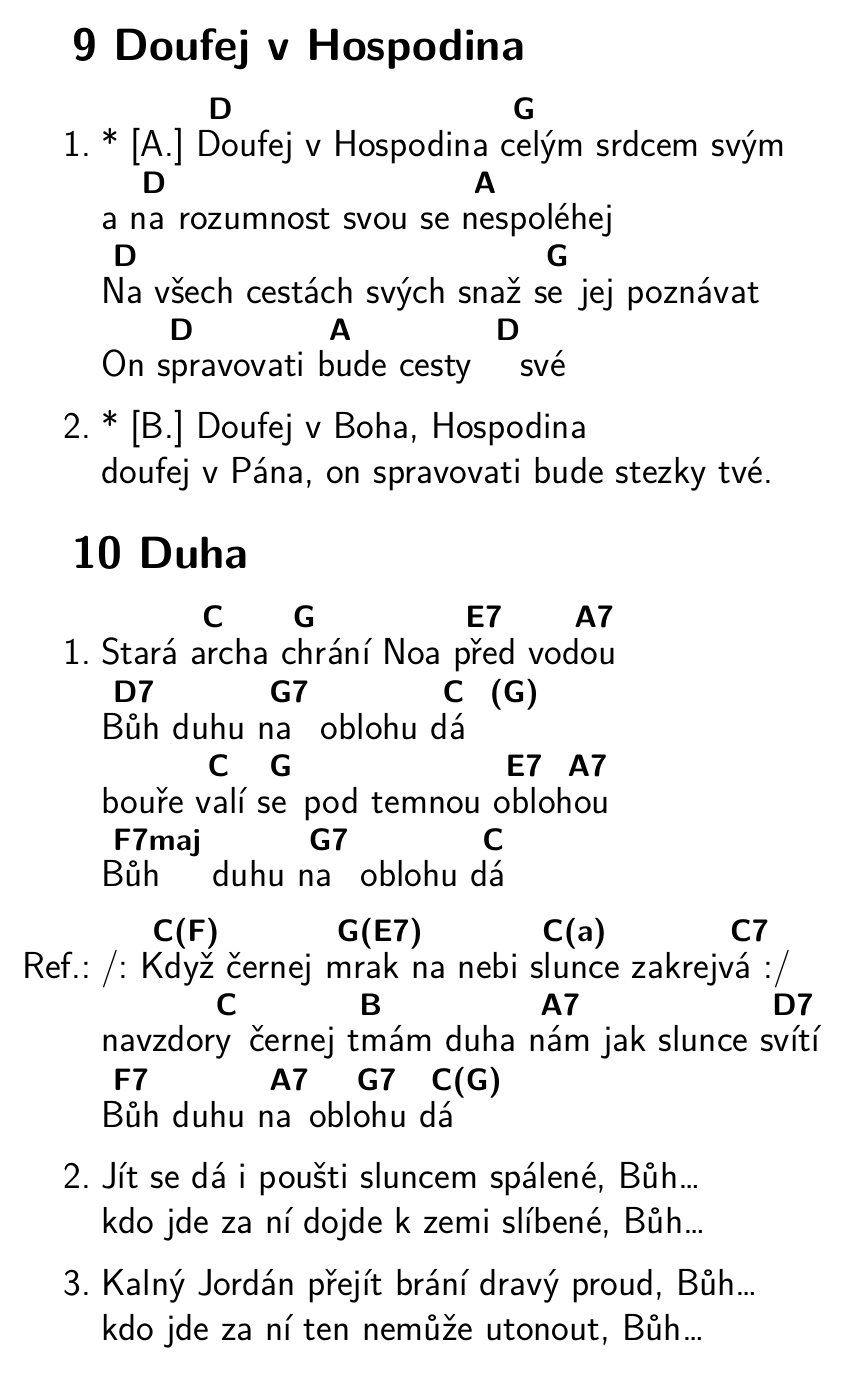
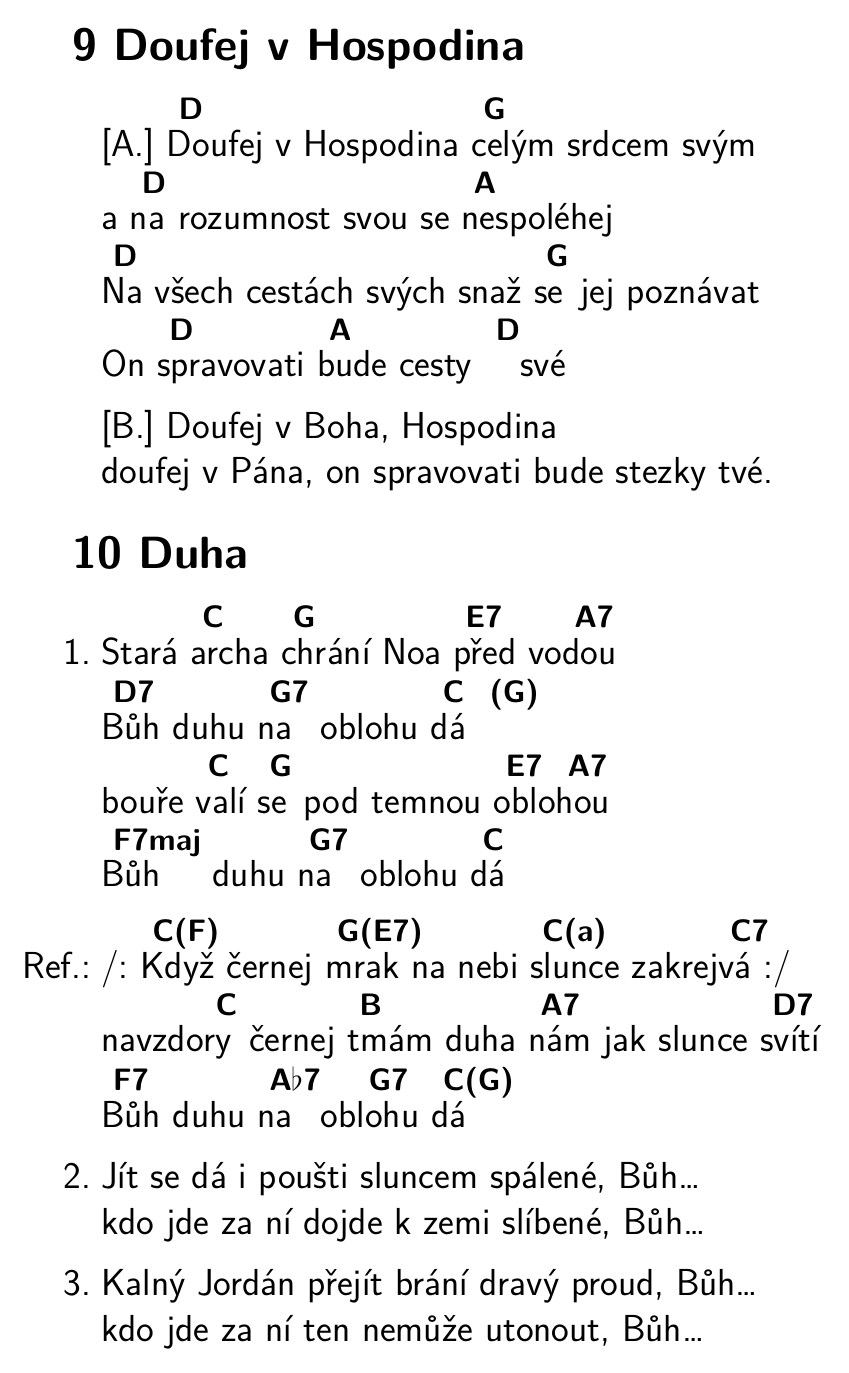
Before and after one commit to pixappsro/zpevnik, a LaTeX document (zpevnik_rosomak.tex): page 10 of 114. Compiled offline with XeLaTeX.

Commit message:
rosomak 2017 (zkompilovatelná verze)

```diff
--- a/zpevnik_rosomak.tex
+++ b/zpevnik_rosomak.tex
@@ -10,18 +10,43 @@
 
 \renewcommand{\ChFont}{\fontfamily{\sfdefault} \fontseries{bx}\fontshape{n}\fontsize{6mm}{0mm}\selectfont}
 
+
+
+
 %%%%%%%%%%%%%%%%%
+\makeatletter
+
+\begingroup
+  \lccode`\~=`\& % allow using & without \&
+  \lowercase{\endgroup
+    \def~{$\flat$}%
+  }
+\let\AKORD\Ch
+
+\def\Ch{%
+ % \begingroup
+  \catcode`\&=\active
+  \AKORD
+}
+\makeatother
+
+%%%%%%%%%%%%%%%%%
+\usepackage{suffix} %asterisk versions
+
 \usepackage{enumitem,refcount}
 \newcommand{\NADPIS}[1]{\section{#1}}
 \newenvironment{TEXT}[1]
   {\NADPIS{#1}%
   \def\SLOKA{\item}
+  \WithSuffix\newcommand\SLOKA*{\item[]}
   \def\REFREN{\item[Ref.:]}
   \def\REFRENHRAJ{\item[Ref.]\,}
+  \def\INTERM{\item}
   \def\NL{\\*}
   \begin{enumerate}%
   }
   {\end{enumerate}}
+
 %%%%%%%%%%%%%%%%%
 
 
```
Also changed, not shown: Makefile.
